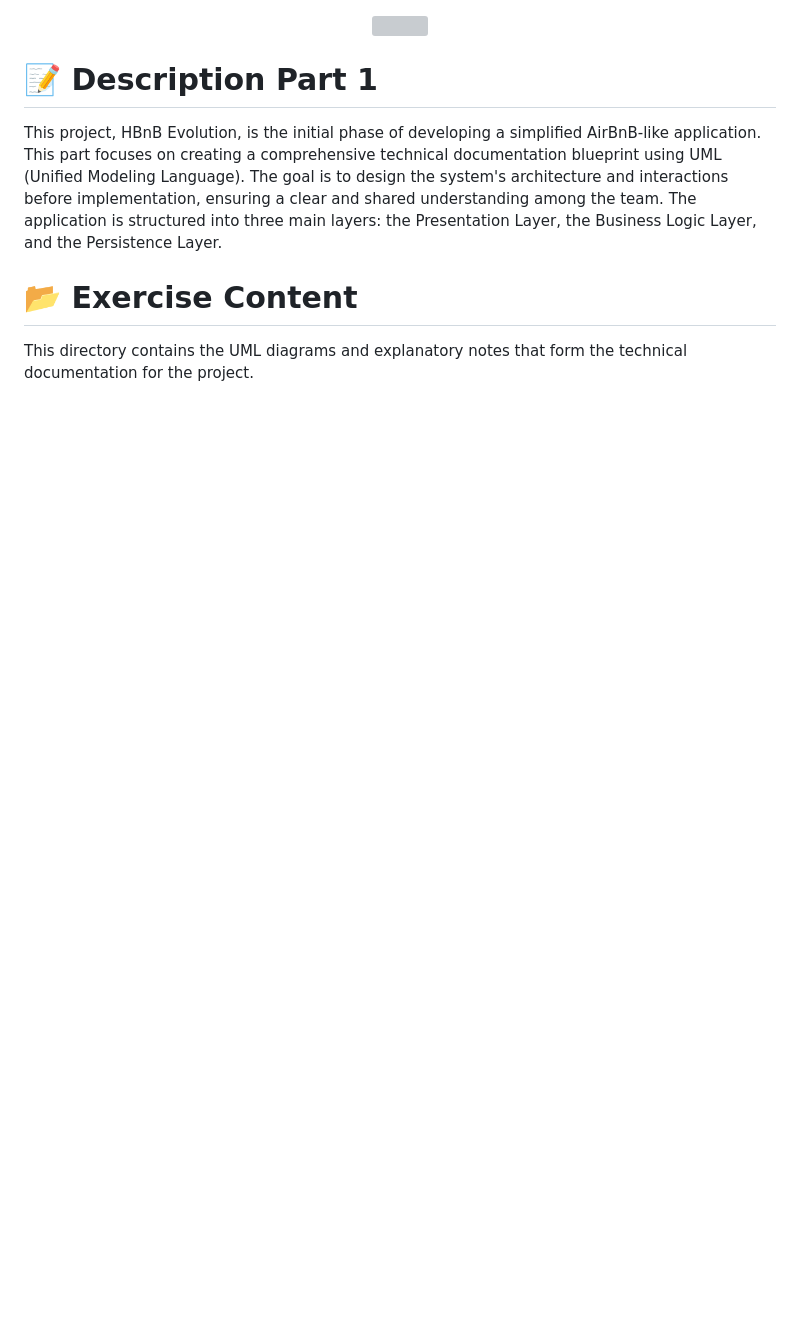
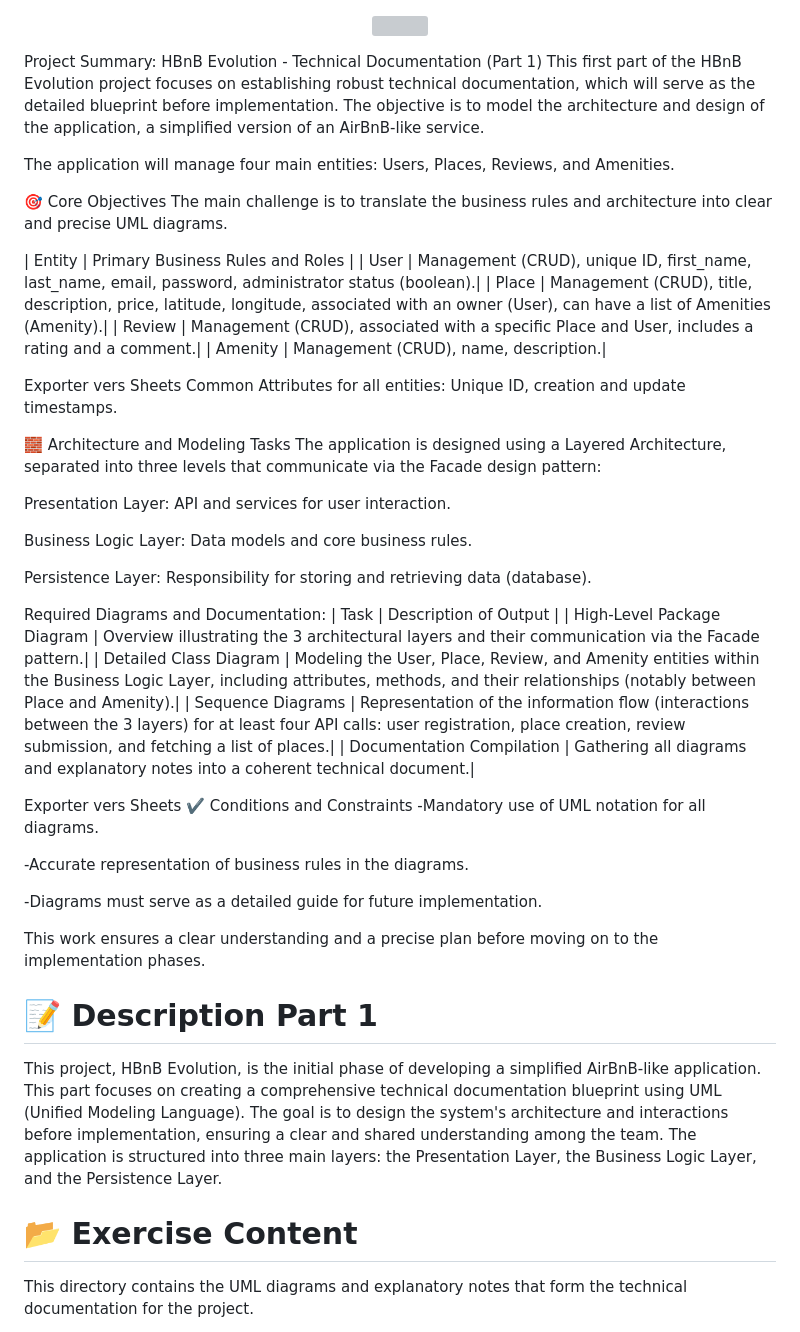
Before and after one commit to Mathieu7483/holbertonschool-hbnb, a Markdown page: part1/README.md, the part around the change. Drawn GitHub-style; blank space fills up the shorter version; grey boxes are pictures that could not be loaded.

Commit message:
Enhance README.md with detailed project summary, core objectives, and required diagrams for HBnB Evolution technical documentation

```diff
--- a/part1/README.md
+++ b/part1/README.md
@@ -2,7 +2,49 @@
 <img src="https://github.com/Mathieu7483/Aiko78-Photgraphy/blob/main/img/Logo%20de%20hippocampe%20et%20circuits%20%C3%A9lectroniques.png" width="1000">
 </p>
 
+Project Summary: HBnB Evolution - Technical Documentation (Part 1)
+This first part of the HBnB Evolution project focuses on establishing robust technical documentation, which will serve as the detailed blueprint before implementation. The objective is to model the architecture and design of the application, a simplified version of an AirBnB-like service.
 
+The application will manage four main entities: Users, Places, Reviews, and Amenities.
+
+🎯 Core Objectives
+The main challenge is to translate the business rules and architecture into clear and precise UML diagrams.
+
+
+| Entity |	Primary Business Rules and Roles |
+| User |	Management (CRUD), unique ID, first_name, last_name, email, password, administrator status (boolean).|
+| Place |	Management (CRUD), title, description, price, latitude, longitude, associated with an owner (User), can have a list of Amenities (Amenity).|
+| Review |	Management (CRUD), associated with a specific Place and User, includes a rating and a comment.|
+| Amenity	| Management (CRUD), name, description.|
+
+Exporter vers Sheets
+Common Attributes for all entities: Unique ID, creation and update timestamps.
+
+🧱 Architecture and Modeling Tasks
+The application is designed using a Layered Architecture, separated into three levels that communicate via the Facade design pattern:
+
+Presentation Layer: API and services for user interaction.
+
+Business Logic Layer: Data models and core business rules.
+
+Persistence Layer: Responsibility for storing and retrieving data (database).
+
+Required Diagrams and Documentation:
+| Task |	Description of Output |
+| High-Level Package Diagram |	Overview illustrating the 3 architectural layers and their communication via the Facade pattern.|
+| Detailed Class Diagram |	Modeling the User, Place, Review, and Amenity entities within the Business Logic Layer, including attributes, methods, and their relationships (notably between Place and Amenity).|
+| Sequence Diagrams	| Representation of the information flow (interactions between the 3 layers) for at least four API calls: user registration, place creation, review submission, and fetching a list of places.|
+| Documentation Compilation |	Gathering all diagrams and explanatory notes into a coherent technical document.|
+
+Exporter vers Sheets
+✔️ Conditions and Constraints
+-Mandatory use of UML notation for all diagrams.
+
+-Accurate representation of business rules in the diagrams.
+
+-Diagrams must serve as a detailed guide for future implementation.
+
+This work ensures a clear understanding and a precise plan before moving on to the implementation phases.
 
 # 📝 Description Part 1
 This project, HBnB Evolution, is the initial phase of developing a simplified AirBnB-like application. This part focuses on creating a comprehensive technical documentation blueprint using UML (Unified Modeling Language). The goal is to design the system's architecture and interactions before implementation, ensuring a clear and shared understanding among the team. The application is structured into three main layers: the Presentation Layer, the Business Logic Layer, and the Persistence Layer.
```
